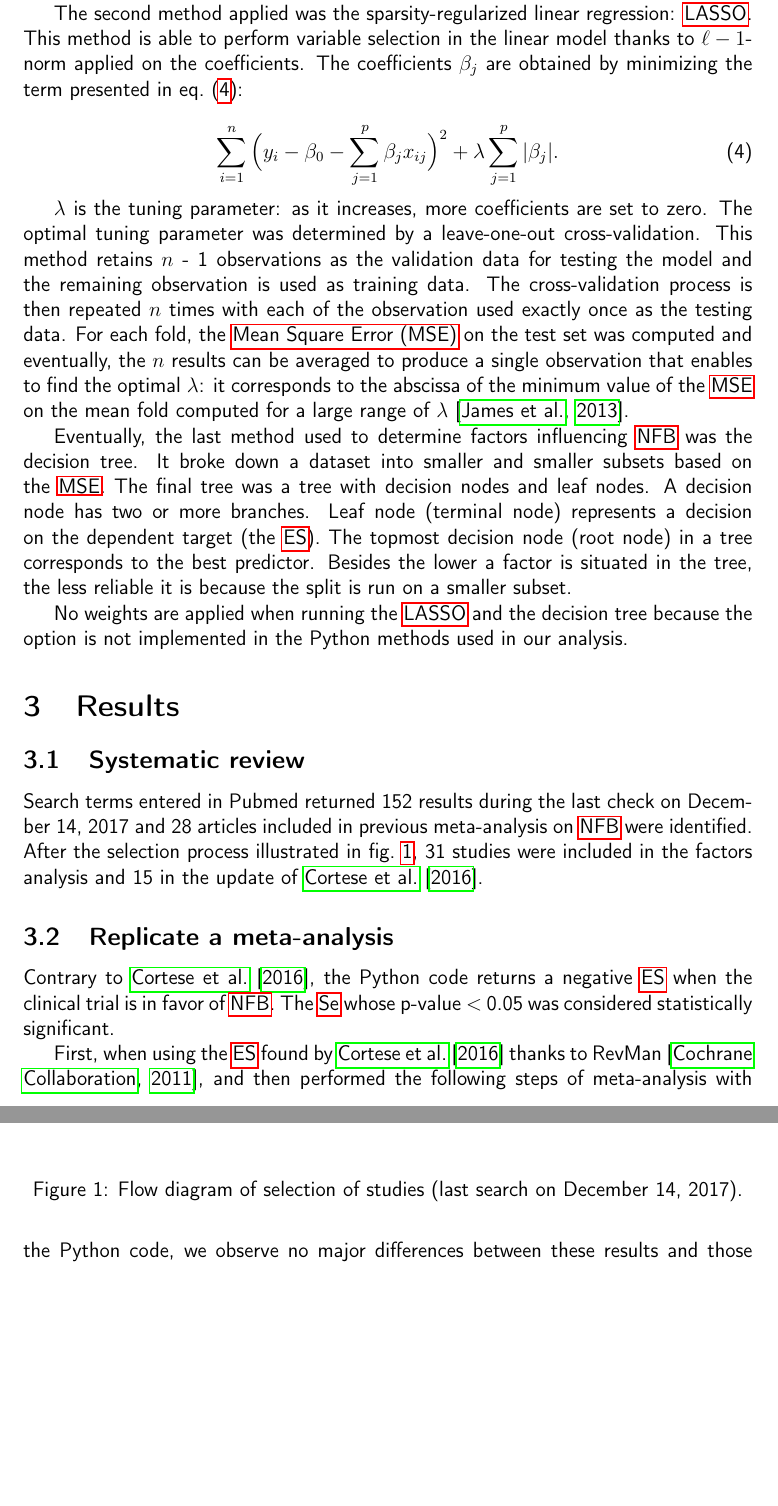
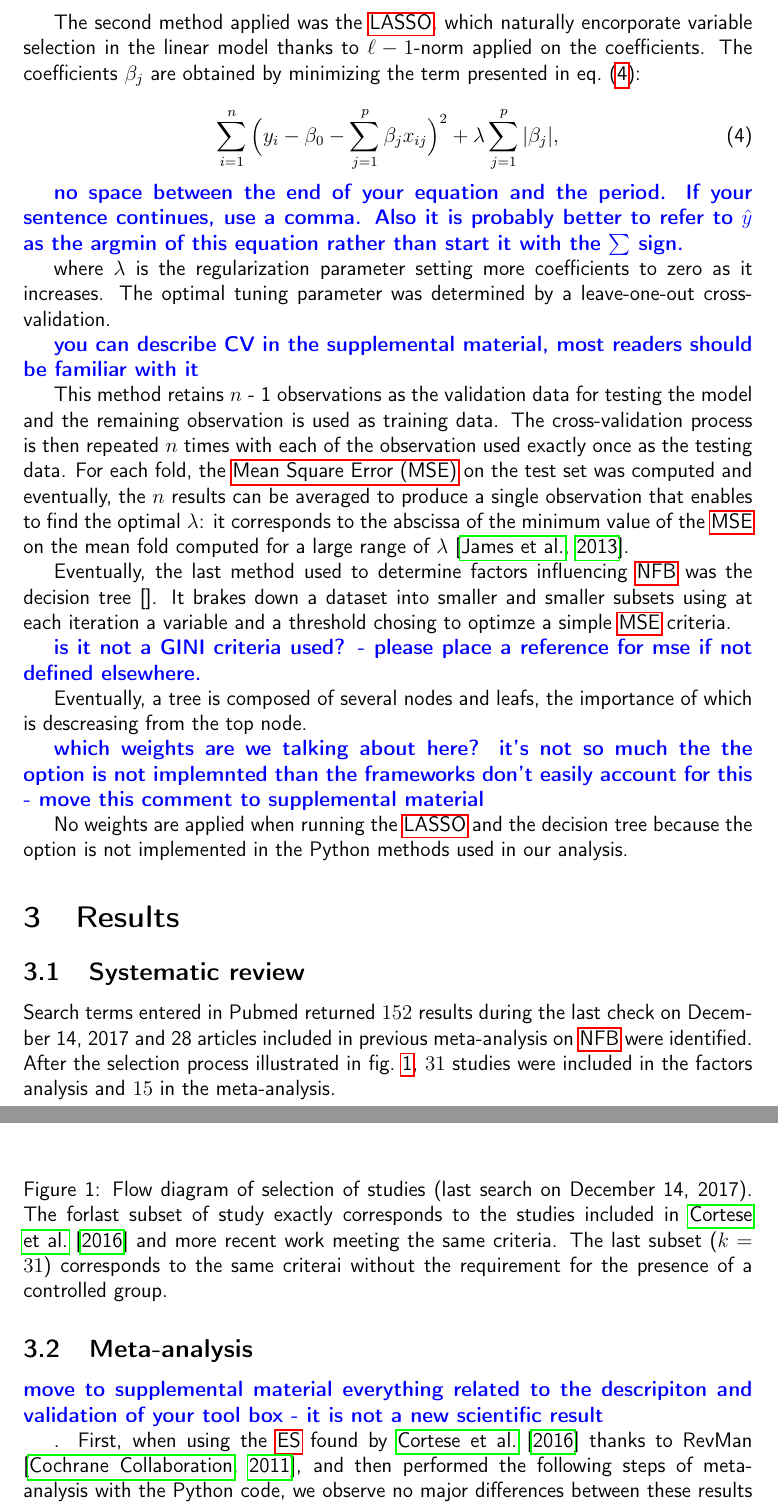
Before and after one commit to abussalb/meta-analysis-statistical-tools, a LaTeX paper (Documentation/manuscript.tex, which reads Documentation/materials_and_methods.tex, Documentation/results.tex): two parts of pages 9 and 10 of 30 before the commit and two parts of pages 10 and 11 of 31 after it, joined at a grey line, cut so that both start at the same text, the shorter picture padded with empty space. Compiled offline with pdfLaTeX.

Commit message:
Commenting Materials and methods
Manuscript was updated and some comments listed.

```diff
--- a/Documentation/materials_and_methods.tex
+++ b/Documentation/materials_and_methods.tex
@@ -147,28 +145,27 @@ negative then its associated factor may improve the effect of \gls{nfb}.
 However, before interpreting the results of the \gls{wls}, the assumptions of this model had to be checked (distribution of the residuals was normal,
 the moment matrix $\mathbf{{X}^{T}W^{T}WX}$ was full rank, the fit was significant and the independent variables were uncorrelated).
 
-The second method applied was the sparsity-regularized linear regression: \gls{lasso}. This method is able to perform variable selection
+The second method applied was the \gls{lasso}, which naturally encorporate variable selection
 in the linear model thanks to $\ell-1$-norm applied on the coefficients. The coefficients $\beta_j$ are obtained by minimizing the term
 presented in \cref{eq:factors_lasso-minimization}:
 
 \begin{equation}
 \label{eq:factors_lasso-minimization}
-\sum_{i=1}^{n} \Big(y_i - \beta_{0} - \sum_{j=1}^{p}\beta_{j}x_{ij}\Big)^2 + \lambda \sum_{j=1}^{p}|\beta_{j}| .
+\sum_{i=1}^{n} \Big(y_i - \beta_{0} - \sum_{j=1}^{p}\beta_{j}x_{ij}\Big)^2 + \lambda \sum_{j=1}^{p}|\beta_{j}|,
 \end{equation}
+\comment{no space between the end of your equation and the period. If your sentence continues, use a comma. Also it is probably better to refer to $\hat{y}$ as the argmin of this equation rather than start it with the $\sum$ sign.}
 
-$\lambda$ is the tuning parameter: as it increases, more coefficients are set to zero. The optimal tuning parameter was determined
-by a leave-one-out cross-validation. This method retains $n$ - 1 observations as the validation data for testing the model and the
+where $\lambda$ is the regularization parameter setting more coefficients to zero as it increases. The optimal tuning parameter was determined
+by a leave-one-out cross-validation. \comment{you can describe CV in the supplemental material, most readers should be familiar with it} This method retains $n$ - 1 observations as the validation data for testing the model and the
 remaining observation is used as training data. The cross-validation process is then repeated $n$ times with each of the observation
 used exactly once as the testing data. For each fold, the \gls{mse} on the test set was computed and eventually, the $n$ results can
 be averaged to produce a single observation that enables to find the optimal $\lambda$: it corresponds to the abscissa of the minimum
 value of the \gls{mse} on the mean fold computed for a large range of $\lambda$ \citep{James2013}.
 
-Eventually, the last method used to determine factors influencing \gls{nfb} was the decision tree. It broke down a dataset into smaller
-and smaller subsets based on the \gls{mse}. The final tree was a tree with decision nodes and leaf nodes. A decision node has two or
-more branches. Leaf node (terminal node) represents a decision on the dependent target (the \gls{es}). The topmost decision node (root node)
-in a tree corresponds to the best predictor. Besides the lower a factor is situated in the tree, the less reliable it is because the split is
-run on a smaller subset.
+Eventually, the last method used to determine factors influencing \gls{nfb} was the decision tree \citep{}. It brakes down a dataset into smaller
+and smaller subsets using at each iteration a variable and a threshold chosing to optimze a simple \gls{mse} criteria.\comment{is it not a GINI criteria used? - please place a reference for mse if not defined elsewhere.} Eventually, a tree is composed of several nodes and leafs, the importance of which is descreasing from the top node.
 
+\comment{which weights are we talking about here? it's not so much the the option is not implemnted than the frameworks don't easily account for this - move this comment to supplemental material}
 No weights are applied when running the \gls{lasso} and the decision tree because the option is not implemented in the
 Python methods used in our analysis.
 
--- a/Documentation/results.tex
+++ b/Documentation/results.tex
@@ -8,22 +8,20 @@
 
 \subsection{Systematic review}
 
-Search terms entered in Pubmed returned 152 results during the last check on December 14, 2017 and 28 articles included in previous
+Search terms entered in Pubmed returned $152$ results during the last check on December 14, 2017 and 28 articles included in previous
  meta-analysis on \gls{nfb} were identified. After the selection process illustrated in \cref{Figure:systematic_review_workflow},
-31 studies were included in the factors analysis and 15 in the update of \citet{Cortese2016}.
+ $31$ studies were included in the factors analysis and $15$ in the meta-analysis.
 
 \begin{figure}[h!]
   \centering
   \includegraphics[width=1.0\linewidth]{figures/meta_review_factors_analysis_how_studies_are_included_no_colors_2-columns_fitting_ima}
-  \caption{Flow diagram of selection of studies (last search on December 14, 2017).}
+  \caption{Flow diagram of selection of studies (last search on December 14, 2017). The forlast subset of study exactly corresponds to the studies included in \citet{Cortese2016} and more recent work meeting the same criteria. The last subset ($k=31$) corresponds to the same criterai without the requirement for the presence of a controlled group.}
   \label{Figure:systematic_review_workflow}
 \end{figure}
 
-\subsection{Replicate a meta-analysis}
+\subsection{Meta-analysis}
 
-Contrary to \citet{Cortese2016}, the Python code returns a negative \gls{es} when the clinical trial is in favor of \gls{nfb}.
-The \gls{se} whose p-value $<$ 0.05 was considered statistically significant.
-
+\comment{move to supplemental material everything related to the descripiton and validation of your tool box - it is not a new scientific result}.
 First, when using the \gls{es} found by \citet{Cortese2016} thanks to RevMan \citep{RevMan}, and then performed the following steps
 of meta-analysis with the Python code, we observe no major differences between these results and those obtained with RevMan \citep{RevMan}
 as listed in \cref{Table:meta_review_comparison_between_revman_python}. The minor discrepancies, especially observed at the p-values level,
```
Also changed, not shown: Documentation/materials_and_methods.tex (54 more changed lines).
